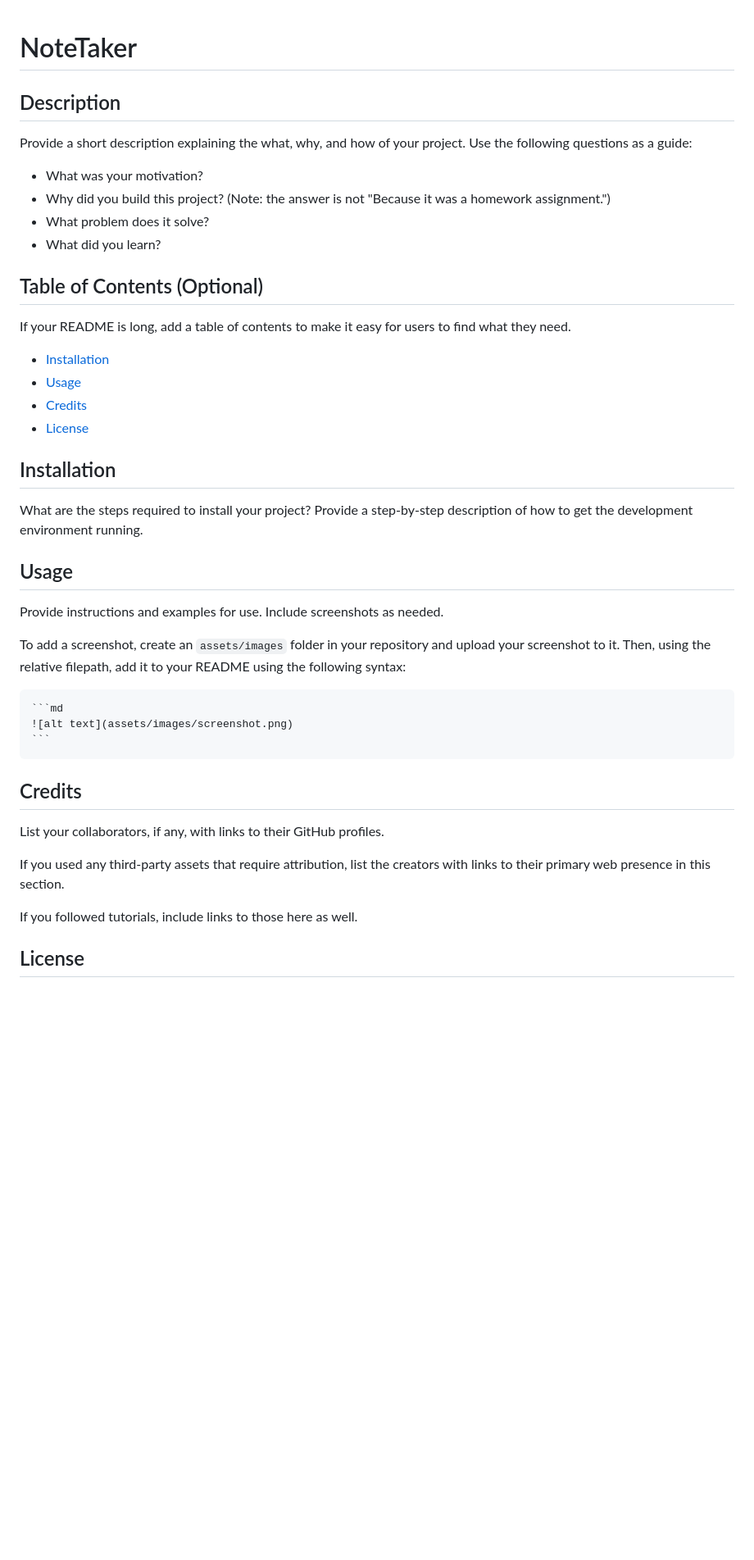
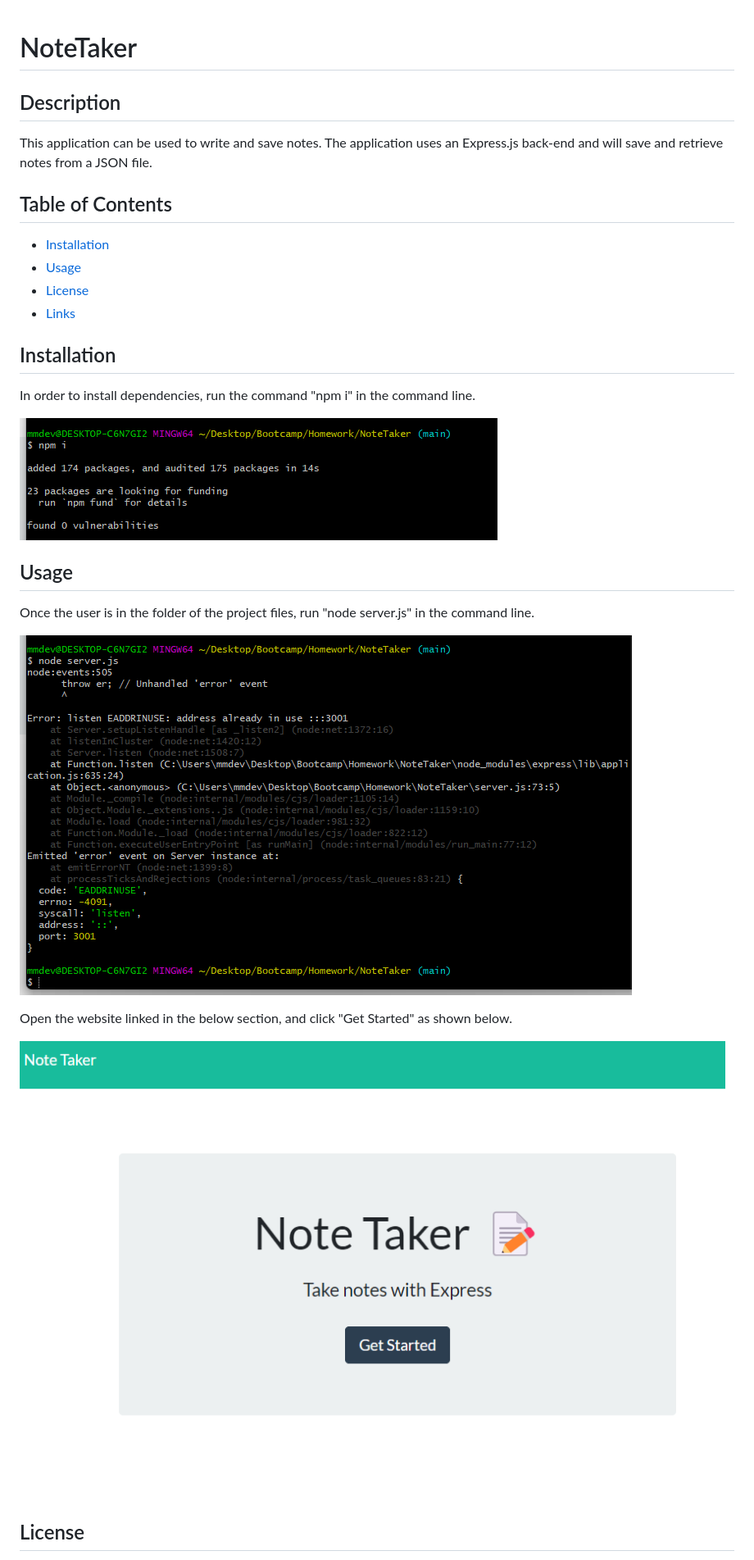
Before and after one commit to Deven1991/NoteTaker, a Markdown page: README.md, the part around the change printed below. Shown: that part at 82% size. Rendered like a GitHub page; pictures changed too: public/assets/images/getstarted.png (added), public/assets/images/nodeserverjs.png (added), public/assets/images/npmi.png (added); blank space fills up the shorter version.

````diff
--- a/README.md
+++ b/README.md
@@ -1,44 +1,36 @@
 # NoteTaker
+
 
 ## Description
 
-Provide a short description explaining the what, why, and how of your project. Use the following questions as a guide:
+This application can be used to write and save notes. The application uses an Express.js back-end and will save and retrieve notes from a JSON file.
 
-- What was your motivation?
-- Why did you build this project? (Note: the answer is not "Because it was a homework assignment.")
-- What problem does it solve?
-- What did you learn?
 
-## Table of Contents (Optional)
-
-If your README is long, add a table of contents to make it easy for users to find what they need.
+## Table of Contents
 
 - [Installation](#installation)
 - [Usage](#usage)
-- [Credits](#credits)
 - [License](#license)
+- [Links](#links)
+
 
 ## Installation
 
-What are the steps required to install your project? Provide a step-by-step description of how to get the development environment running.
+In order to install dependencies, run the command "npm i" in the command line.
+
+![alt text](public/assets/images/npmi.png)
+
 
 ## Usage
 
-Provide instructions and examples for use. Include screenshots as needed.
+Once the user is in the folder of the project files, run "node server.js" in the command line.
 
-To add a screenshot, create an `assets/images` folder in your repository and upload your screenshot to it. Then, using the relative filepath, add it to your README using the following syntax:
+![alt text](public/assets/images/nodeserverjs.png)
 
-    ```md
-    ![alt text](assets/images/screenshot.png)
-    ```
+Open the website linked in the below section, and click "Get Started" as shown below.
 
-## Credits
+![alt text](public/assets/images/getstarted.png)
 
-List your collaborators, if any, with links to their GitHub profiles.
-
-If you used any third-party assets that require attribution, list the creators with links to their primary web presence in this section.
-
-If you followed tutorials, include links to those here as well.
 
 ## License
 
````
Also changed, not shown: other parts of README.md (+4 -15 lines).
